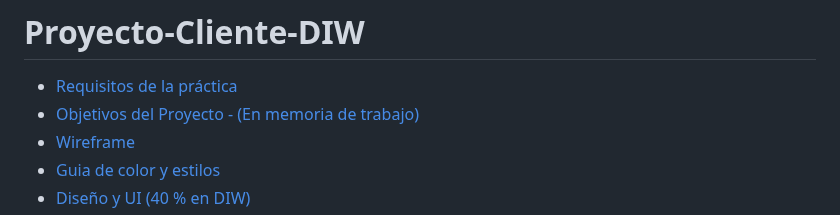
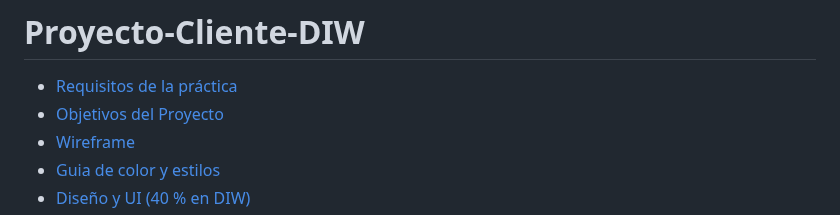
Before and after one commit to JuanMiguelLeon/Proyecto-Cliente-DIW, a Markdown page: README.md, the part around one of its changes. Rendered like a GitHub page.

```diff
--- a/README.md
+++ b/README.md
@@ -1,7 +1,7 @@
 # Proyecto-Cliente-DIW
 
 - [Requisitos de la práctica](#Requisitos-de-la-práctica)
-- [Objetivos del Proyecto - (En memoria de trabajo)](#Objetivos-del-Proyecto)
+- [Objetivos del Proyecto](#Objetivos-del-Proyecto)
 - [Wireframe](#wireframe)
 - [Guia de color y estilos](#Guia-de-color-y-estilos)
 - [Diseño y UI (40 % en DIW)](#Diseño-y-UI)
```
Also changed, not shown: other parts of README.md (+1 -1 lines).
